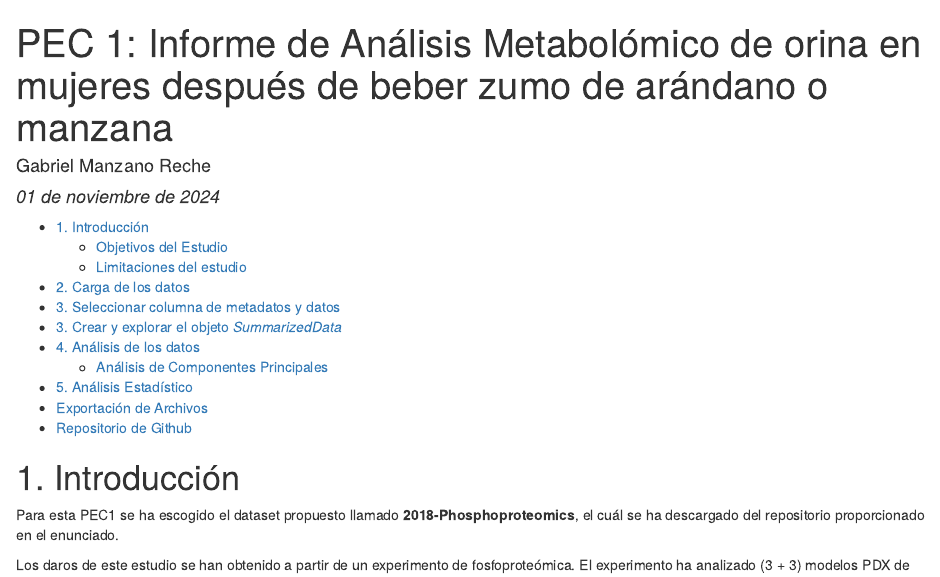
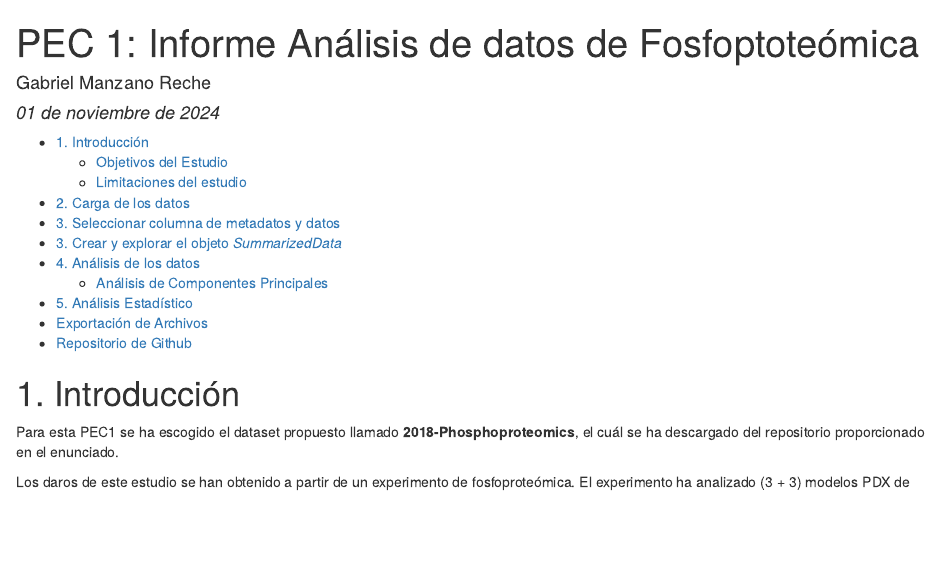
Before and after one commit to GabriManz/Manzano-Reche-Gabriel-PEC1, an R Markdown document (Manzano-Reche-Gabriel-PEC1.Rmd): the page in a window 1100 px wide, from its top. The pictures show the output file Manzano-Reche-Gabriel-PEC1.html that the author committed with the source, opened offline.

Commit message:
Last commit

```diff
--- a/Manzano-Reche-Gabriel-PEC1.Rmd
+++ b/Manzano-Reche-Gabriel-PEC1.Rmd
@@ -1,12 +1,13 @@
 ---
-title: "PEC 1: Informe de Análisis Metabolómico de orina en mujeres después de beber zumo de arándano o manzana"
+title: "PEC 1: Informe Análisis de datos de Fosfoptoteómica"
 author: "Gabriel Manzano Reche"
 date: '*`r format(Sys.Date(),"%d de %B de %Y")`*'
-lan: "es"
+lang: "es"
 output:
+  pdf_document:
+    toc: true
+    latex_engine: xelatex
   html_document:
-    toc: true
-  pdf_document:
     toc: true
 ---
 
```
Also changed, not shown: Manzano-Reche-Gabriel-PEC1.html, Manzano-Reche-Gabriel-PEC1.pdf (added), Manzano-Reche-Gabriel-PEC1.tex (deleted), Manzano-Reche-Gabriel-PEC1_files/figure-latex/unnamed-chunk-10-1.pdf (deleted), Manzano-Reche-Gabriel-PEC1_files/figure-latex/unnamed-chunk-11-1.pdf (deleted).
